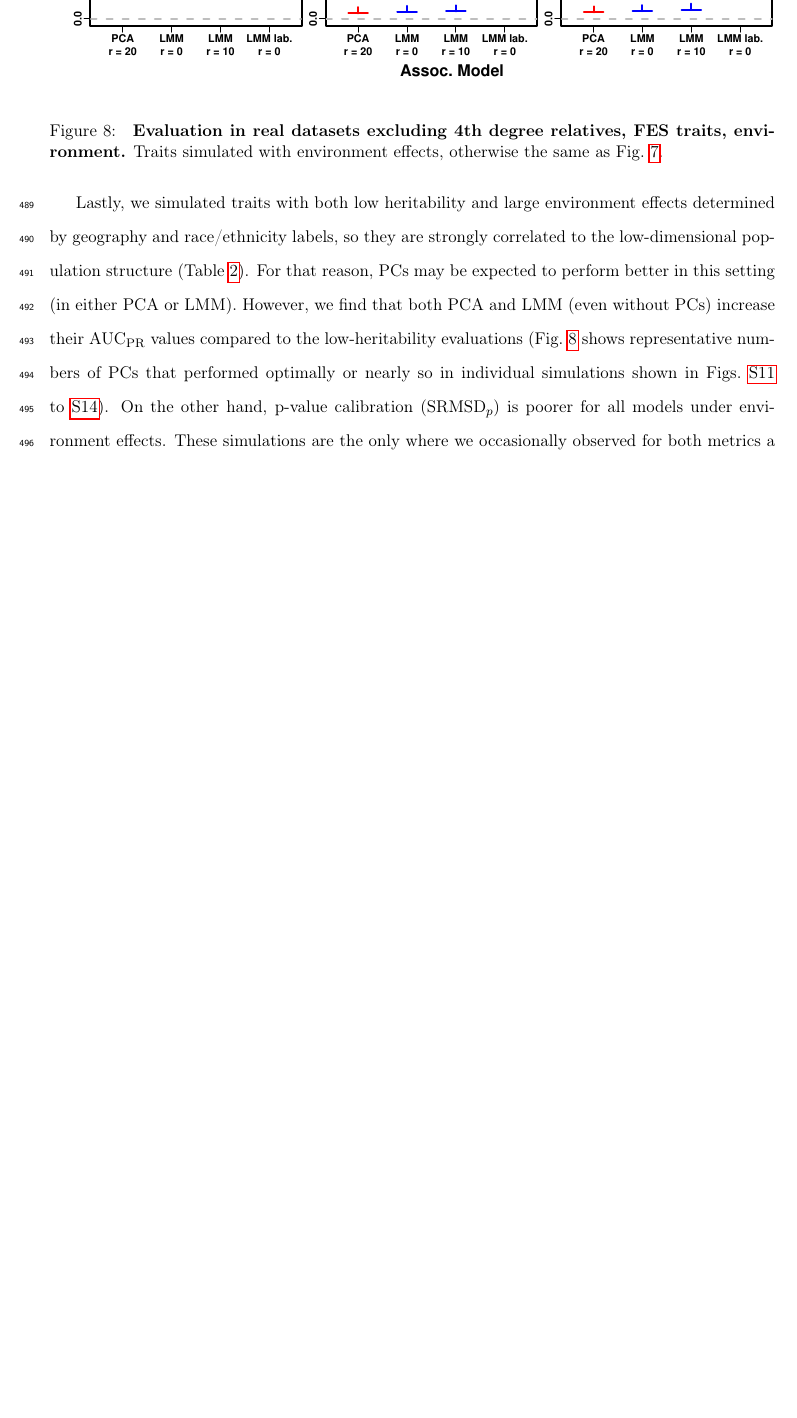
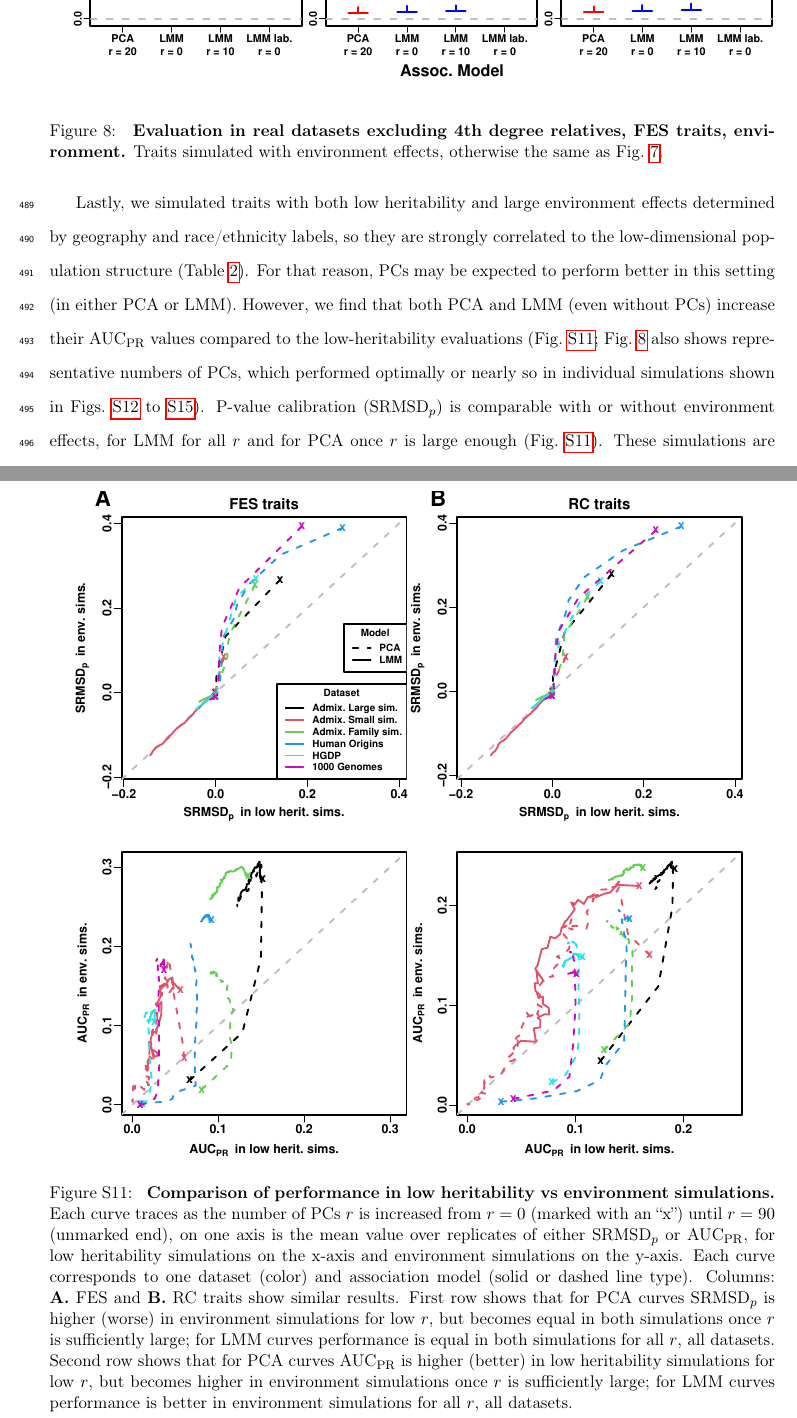
Before and after one commit to OchoaLab/pca-assoc-paper, a LaTeX paper (manuscripts/pca-assoc.tex): part of page 29 of 63 before the commit and two parts of pages 29 and 58 of 64 after it, the two joined at a grey line, cut so that both start at the same text, the shorter picture padded with empty space. Compiled offline with pdfLaTeX; a LaTeX package or settings file that is missing is left out.

Commit message:
paper: added figure that directly compares h3 to env performance across models, sims, datasets

```diff
--- a/manuscripts/pca-assoc.tex
+++ b/manuscripts/pca-assoc.tex
@@ -968,8 +968,8 @@ The gap between LMM and PCA was reduced in these evaluations, but the main concl
 
 Lastly, we simulated traits with both low heritability and large environment effects determined by geography and race/ethnicity labels, so they are strongly correlated to the low-dimensional population structure (\cref{tab:trait-var-sim}).
 For that reason, PCs may be expected to perform better in this setting (in either PCA or LMM).
-However, we find that both PCA and LMM (even without PCs) increase their $\auc$ values compared to the low-heritability evaluations (\cref{fig:king_cutoff-env} shows representative numbers of PCs that performed optimally or nearly so in individual simulations shown in \cref{fig:rmsd-auc-sim-fes-env,fig:rmsd-auc-real-fes-env,fig:rmsd-auc-sim-rc-env,fig:rmsd-auc-real-rc-env}).
-On the other hand, p-value calibration ($\rmsd$) is poorer for all models under environment effects.
+However, we find that both PCA and LMM (even without PCs) increase their $\auc$ values compared to the low-heritability evaluations (\cref{fig:low-herit-vs-env}; \cref{fig:king_cutoff-env} also shows representative numbers of PCs, which performed optimally or nearly so in individual simulations shown in \cref{fig:rmsd-auc-sim-fes-env,fig:rmsd-auc-real-fes-env,fig:rmsd-auc-sim-rc-env,fig:rmsd-auc-real-rc-env}).
+P-value calibration ($\rmsd$) is comparable with or without environment effects, for LMM for all $r$ and for PCA once $r$ is large enough (\cref{fig:low-herit-vs-env}).
 These simulations are the only where we occasionally observed for both metrics a significant, though small, advantage of LMM with PCs versus LMM without PCs (\cref{tab:human_sum_pcs_env}).
 Additionally, on RC traits only, PCA significantly outperforms LMM in the three real human datasets (\cref{tab:human_sum_pcs_env}), the only cases in all of our evaluations where this is observed.
 For comparison, we also evaluate an ``oracle'' LMM without PCs but with the finest group labels, the same used to simulate environment, as fixed categorical covariates (``LMM lab.''), and see much larger $\auc$ values than either LMM with PCs or PCA (\cref{fig:king_cutoff-env,fig:rmsd-auc-sim-fes-env,fig:rmsd-auc-real-fes-env,fig:rmsd-auc-sim-rc-env,fig:rmsd-auc-real-rc-env,tab:human_sum_pcs_env}).
@@ -1445,6 +1445,20 @@ The high-coverage version of the 1000 Genomes Project was downloaded from \url{f
     Traits simulated using $h^2=0.3$, otherwise the same as \cref{fig:rmsd-auc-real-rc}.
   }
   \label{fig:rmsd-auc-real-rc-h3}
+\end{figure}
+
+\begin{figure}[hp!]
+  \centering
+  \includegraphics[width=\textwidth,height=0.7\textheight,keepaspectratio]{low-herit-vs-env.pdf}
+  \caption{
+    {\bf Comparison of performance in low heritability vs environment simulations.}
+    Each curve traces as the number of PCs $r$ is increased from $r=0$ (marked with an ``x'') until $r=90$ (unmarked end), on one axis is the mean value over replicates of either $\rmsd$ or $\auc$, for low heritability simulations on the x-axis and environment simulations on the y-axis.
+    Each curve corresponds to one dataset (color) and association model (solid or dashed line type).
+    Columns: \textbf{A.} FES and \textbf{B.} RC traits show similar results.
+    First row shows that for PCA curves $\rmsd$ is higher (worse) in environment simulations for low $r$, but becomes equal in both simulations once $r$ is sufficiently large; for LMM curves performance is equal in both simulations for all $r$, all datasets.
+    Second row shows that for PCA curves $\auc$ is higher (better) in low heritability simulations for low $r$, but becomes higher in environment simulations once $r$ is sufficiently large; for LMM curves performance is better in environment simulations for all $r$, all datasets.
+  }
+  \label{fig:low-herit-vs-env}
 \end{figure}
 
 \begin{figure}[hp!]
```
Also changed, not shown: manuscripts/pca-assoc.tex (2 more changed lines).
